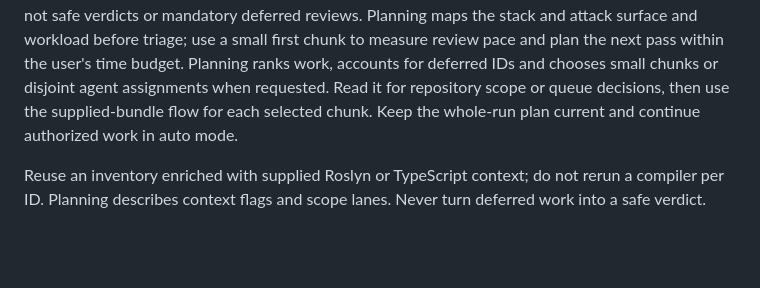
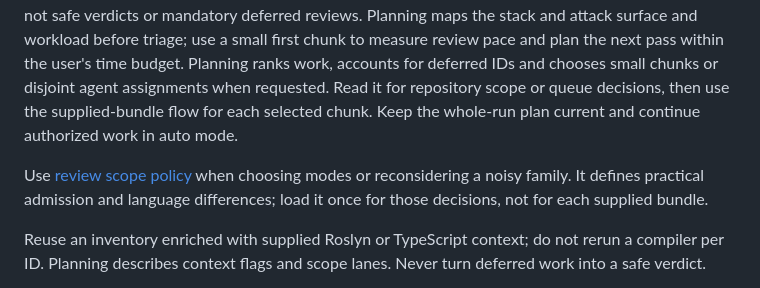
Before and after one commit to meh-security/mehscan, a Markdown page: skills/mehscan-security/SKILL.md, the part around the change. Drawn GitHub-style; blank space fills up the shorter version.

Commit message:
Document practical Value and Comprehensive admission policy

```diff
--- a/skills/mehscan-security/SKILL.md
+++ b/skills/mehscan-security/SKILL.md
@@ -69,6 +69,10 @@ disjoint agent assignments when requested. Read it for repository scope or
 queue decisions, then use the supplied-bundle flow for each selected chunk.
 Keep the whole-run plan current and continue authorized work in auto mode.
 
+Use [review scope policy](references/review-scope.md) when choosing modes or
+reconsidering a noisy family. It defines practical admission and language
+differences; load it once for those decisions, not for each supplied bundle.
+
 Reuse an inventory enriched with supplied Roslyn or TypeScript context;
 do not rerun a compiler per ID. Planning describes context flags and scope
 lanes. Never turn deferred work into a safe verdict.
```
Also changed, not shown: 2 other files.
